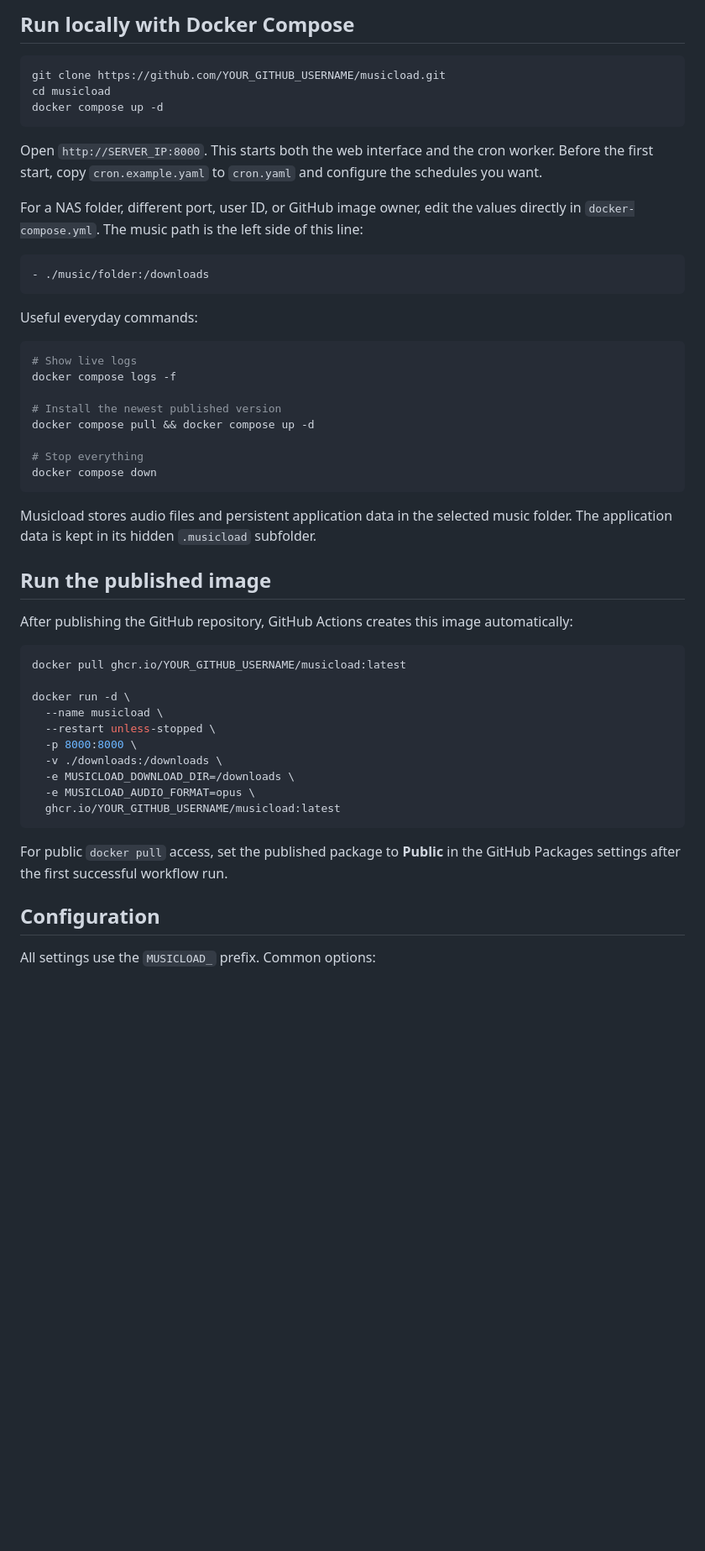
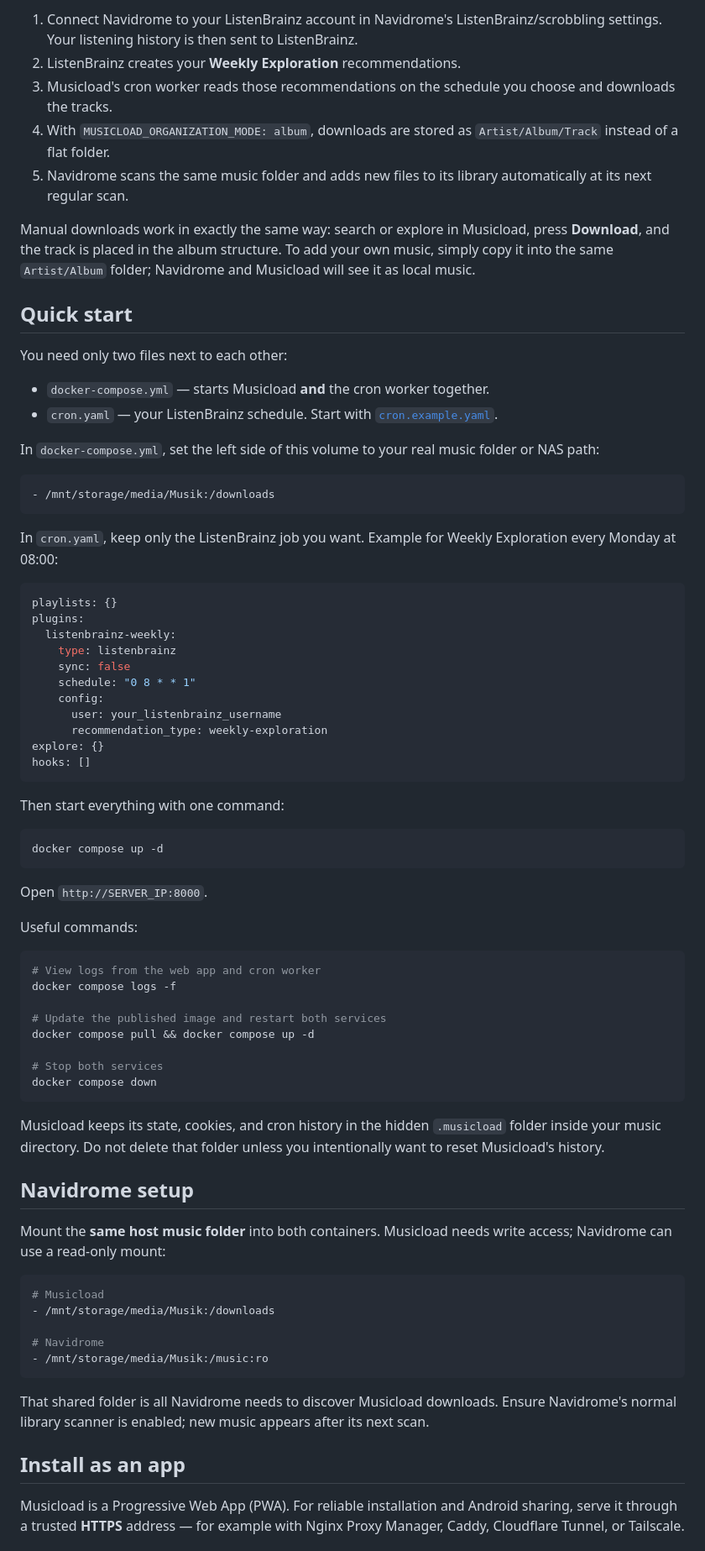
Before and after one commit to Kingdaniel4747/musicload, a Markdown page: README.md, the part around one of its changes. Shown at 84% size. GitHub-like rendering; blank space fills up the shorter version.

Commit message:
Revise README for clarity on Musicload features
Updated the README to clarify Musicload's functionality and workflow, including integration with ListenBrainz and Navidrome.

````diff
--- a/README.md
+++ b/README.md
@@ -20,55 +21,79 @@ It is designed to run alongside a personal music server. Downloaded files stay o
 
-## Run locally with Docker Compose
+1. Connect Navidrome to your ListenBrainz account in Navidrome's ListenBrainz/scrobbling settings. Your listening history is then sent to ListenBrainz.
+2. ListenBrainz creates your **Weekly Exploration** recommendations.
+3. Musicload's cron worker reads those recommendations on the schedule you choose and downloads the tracks.
+4. With `MUSICLOAD_ORGANIZATION_MODE: album`, downloads are stored as `Artist/Album/Track` instead of a flat folder.
+5. Navidrome scans the same music folder and adds new files to its library automatically at its next regular scan.
+
+Manual downloads work in exactly the same way: search or explore in Musicload, press **Download**, and the track is placed in the album structure. To add your own music, simply copy it into the same `Artist/Album` folder; Navidrome and Musicload will see it as local music.
+
+## Quick start
+
+You need only two files next to each other:
+
+- `docker-compose.yml` — starts Musicload **and** the cron worker together.
+- `cron.yaml` — your ListenBrainz schedule. Start with [`cron.example.yaml`](cron.example.yaml).
+
+In `docker-compose.yml`, set the left side of this volume to your real music folder or NAS path:
+
+```yaml
+- /mnt/storage/media/Musik:/downloads
+```
+
+In `cron.yaml`, keep only the ListenBrainz job you want. Example for Weekly Exploration every Monday at 08:00:
+
+```yaml
+playlists: {}
+plugins:
+  listenbrainz-weekly:
+    type: listenbrainz
+    sync: false
+    schedule: "0 8 * * 1"
+    config:
+      user: your_listenbrainz_username
+      recommendation_type: weekly-exploration
+explore: {}
+hooks: []
+```
+
+Then start everything with one command:
 
 ```bash
-git clone https://github.com/YOUR_GITHUB_USERNAME/musicload.git
-cd musicload
 docker compose up -d
 ```
 
-Open `http://SERVER_IP:8000`. This starts both the web interface and the cron worker. Before the first start, copy `cron.example.yaml` to `cron.yaml` and configure the schedules you want.
+Open `http://SERVER_IP:8000`.
 
-For a NAS folder, different port, user ID, or GitHub image owner, edit the values directly in `docker-compose.yml`. The music path is the left side of this line:
-
-```yaml
-- ./music/folder:/downloads
-```
-
-Useful everyday commands:
+Useful commands:
 
 ```bash
-# Show live logs
+# View logs from the web app and cron worker
 docker compose logs -f
 
-# Install the newest published version
+# Update the published image and restart both services
 docker compose pull && docker compose up -d
 
-# Stop everything
+# Stop both services
 docker compose down
 ```
 
-Musicload stores audio files and persistent application data in the selected music folder. The application data is kept in its hidden `.musicload` subfolder.
+Musicload keeps its state, cookies, and cron history in the hidden `.musicload` folder inside your music directory. Do not delete that folder unless you intentionally want to reset Musicload's history.
 
-## Run the published image
+## Navidrome setup
 
-After publishing the GitHub repository, GitHub Actions creates this image automatically:
+Mount the **same host music folder** into both containers. Musicload needs write access; Navidrome can use a read-only mount:
 
-```bash
-docker pull ghcr.io/YOUR_GITHUB_USERNAME/musicload:latest
+```yaml
+# Musicload
+- /mnt/storage/media/Musik:/downloads
 
-docker run -d \
-  --name musicload \
-  --restart unless-stopped \
-  -p 8000:8000 \
-  -v ./downloads:/downloads \
-  -e MUSICLOAD_DOWNLOAD_DIR=/downloads \
-  -e MUSICLOAD_AUDIO_FORMAT=opus \
-  ghcr.io/YOUR_GITHUB_USERNAME/musicload:latest
+# Navidrome
+- /mnt/storage/media/Musik:/music:ro
 ```
 
-For public `docker pull` access, set the published package to **Public** in the GitHub Packages settings after the first successful workflow run.
+That shared folder is all Navidrome needs to discover Musicload downloads. Ensure Navidrome's normal library scanner is enabled; new music appears after its next scan.
 
-## Configuration
+## Install as an app
 
-All settings use the `MUSICLOAD_` prefix. Common options:
+Musicload is a Progressive Web App (PWA). For reliable installation and Android sharing, serve it through a trusted **HTTPS** address — for example with Nginx Proxy Manager, Caddy, Cloudflare Tunnel, or Tailscale.
 
````
Also changed, not shown: other parts of README.md (+65 -41 lines).
